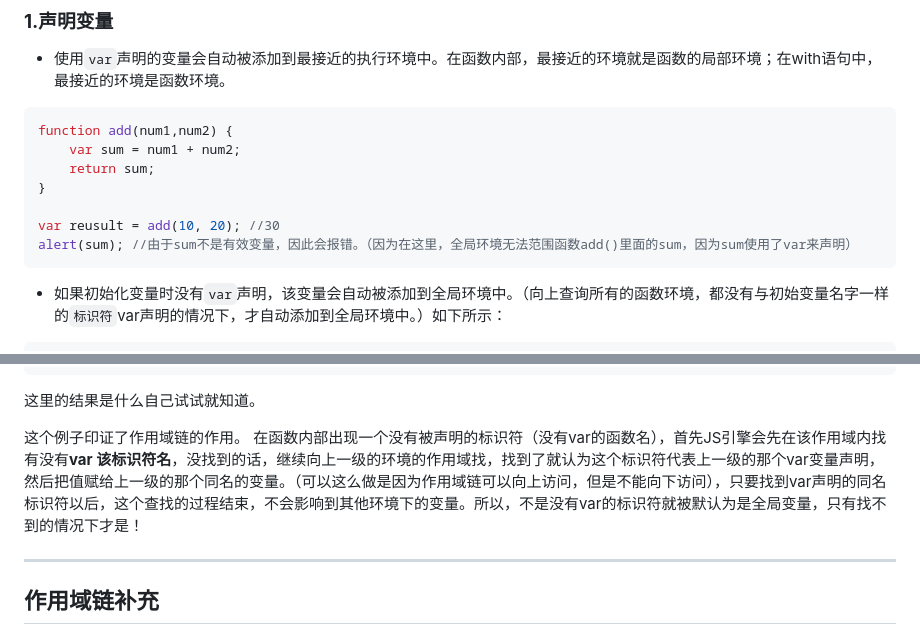
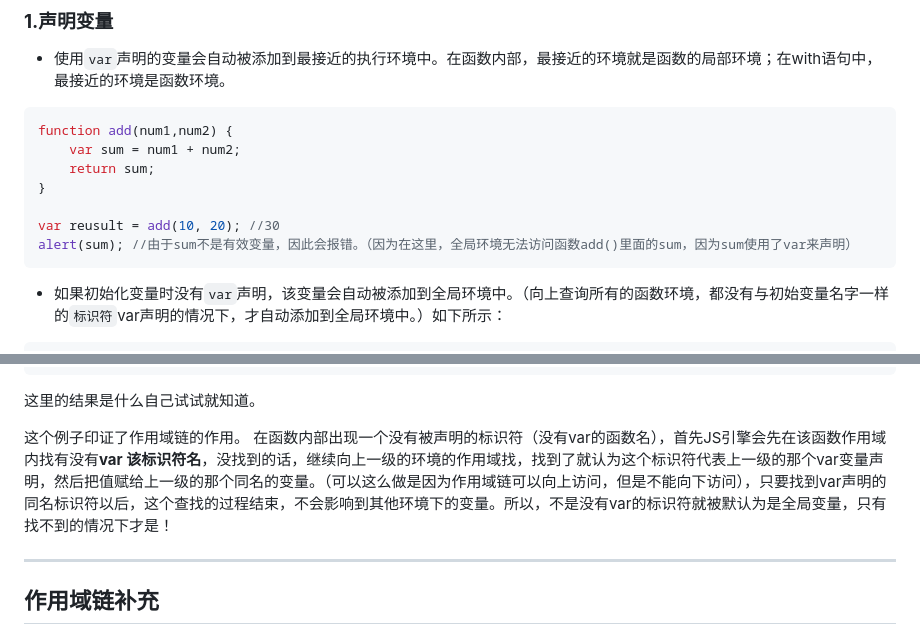
Before and after one commit to sanjiyip/MarkdownNote, a Markdown page: Javascript高程笔记-md/第4章 变量、作用域和内存问题/4.2.1 作用域链.md, 2 parts joined by grey strips. GitHub-like rendering.

````diff
--- a/Javascript高程笔记-md/第4章 变量、作用域和内存问题/4.2.1 作用域链.md
+++ b/Javascript高程笔记-md/第4章 变量、作用域和内存问题/4.2.1 作用域链.md
@@ -115,7 +115,7 @@ function add(num1,num2) {
 }
 
 var reusult = add(10, 20); //30
-alert(sum); //由于sum不是有效变量，因此会报错。（因为在这里，全局环境无法范围函数add()里面的sum，因为sum使用了var来声明）
+alert(sum); //由于sum不是有效变量，因此会报错。（因为在这里，全局环境无法访问函数add()里面的sum，因为sum使用了var来声明）
 ```
 - 如果初始化变量时没有`var`声明，该变量会自动被添加到全局环境中。（向上查询所有的函数环境，都没有与初始变量名字一样的`标识符`var声明的情况下，才自动添加到全局环境中。）如下所示：
 ```js
@@ -189,7 +189,7 @@ console.log(name);
 这里的结果是什么自己试试就知道。
 
 这个例子印证了作用域链的作用。
-在函数内部出现一个没有被声明的标识符（没有var的函数名），首先JS引擎会先在该作用域内找有没有**var 该标识符名**，没找到的话，继续向上一级的环境的作用域找，找到了就认为这个标识符代表上一级的那个var变量声明，然后把值赋给上一级的那个同名的变量。（可以这么做是因为作用域链可以向上访问，但是不能向下访问），只要找到var声明的同名标识符以后，这个查找的过程结束，不会影响到其他环境下的变量。所以，不是没有var的标识符就被默认为是全局变量，只有找不到的情况下才是！
+在函数内部出现一个没有被声明的标识符（没有var的函数名），首先JS引擎会先在该函数作用域内找有没有**var 该标识符名**，没找到的话，继续向上一级的环境的作用域找，找到了就认为这个标识符代表上一级的那个var变量声明，然后把值赋给上一级的那个同名的变量。（可以这么做是因为作用域链可以向上访问，但是不能向下访问），只要找到var声明的同名标识符以后，这个查找的过程结束，不会影响到其他环境下的变量。所以，不是没有var的标识符就被默认为是全局变量，只有找不到的情况下才是！
 
 ----
 ## 作用域链补充
````
Also changed, not shown: 你不懂JS：作用域与闭包/第一章 什么是作用域.md (added, +309 -0 lines), 你不懂JS：作用域与闭包/第二章 词法作用域.md (added, +215 -0 lines), 你不懂JS：作用域与闭包/images/scope比喻.png (added), 你不懂JS：作用域与闭包/images/作用域气泡图.png (added), 你不懂JS：作用域与闭包/images/抽象语法树.png (added), 1 other file.
